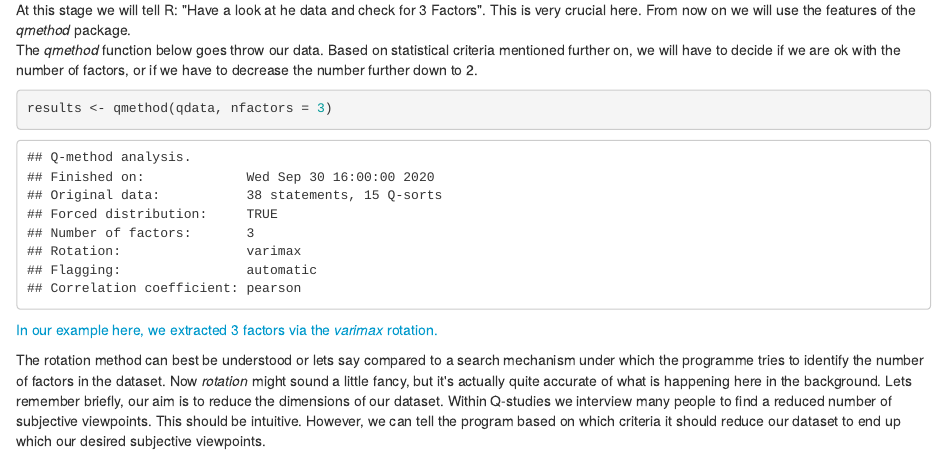
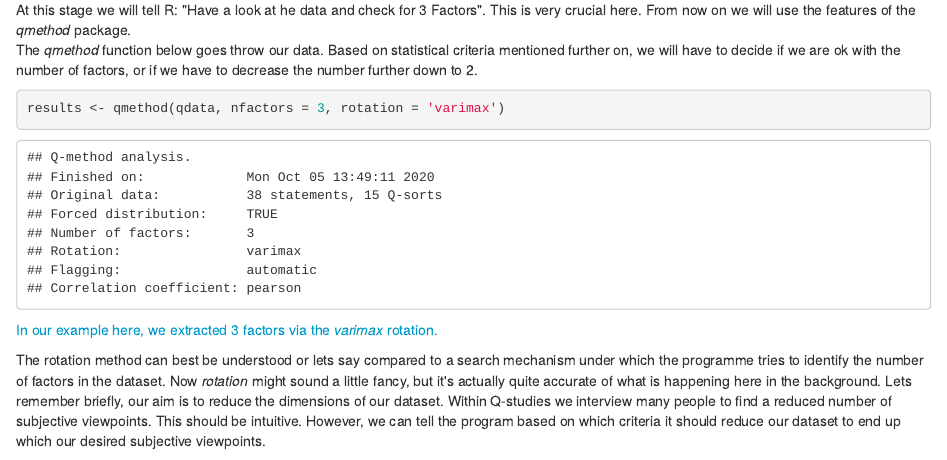
Before and after one commit to crokology/QforR, an R Markdown document (Instructions.Rmd): the page in a window 1100 px wide, from 1230 px down. The pictures show the output file Instructions.html that the author committed with the source, opened offline.

Commit message:
update on rotation method

````diff
--- a/Instructions.Rmd
+++ b/Instructions.Rmd
@@ -70,7 +70,7 @@ At this stage we will tell R: "Have a look at he data and check for 3 Factors".
 The *qmethod* function below goes throw our data. Based on statistical criteria mentioned further on, we will have to decide if we are ok with the number of factors, or if we have to decrease the number further down to 2.
 
 ```{r}
-results <- qmethod(qdata, nfactors = 3)
+results <- qmethod(qdata, nfactors = 3, rotation = 'varimax')
 ```
 
 <span style="color: #0099cc;">In our example here, we extracted 3 factors via the *varimax* rotation. </span>
````
Also changed, not shown: Instructions.html.
